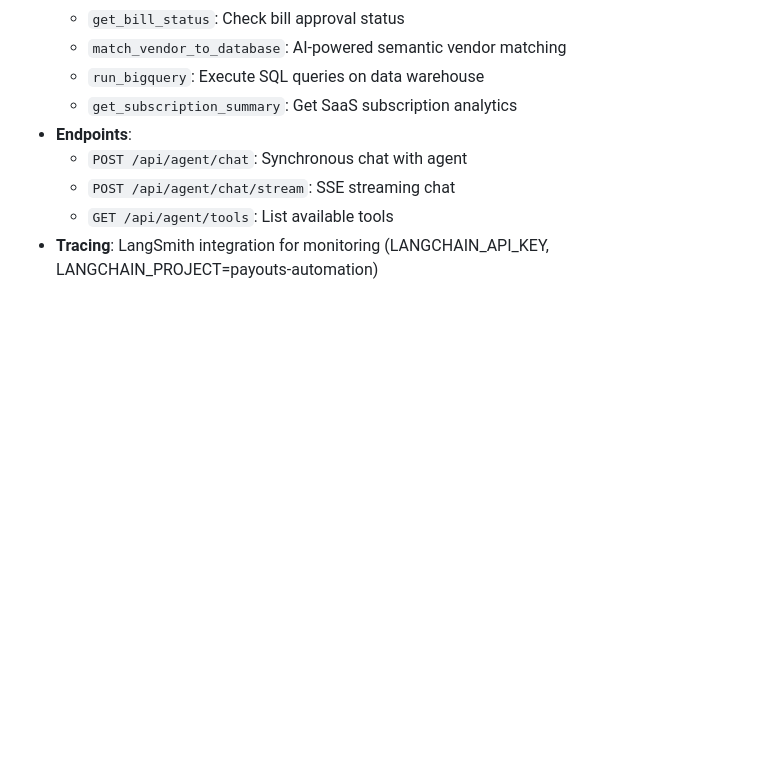
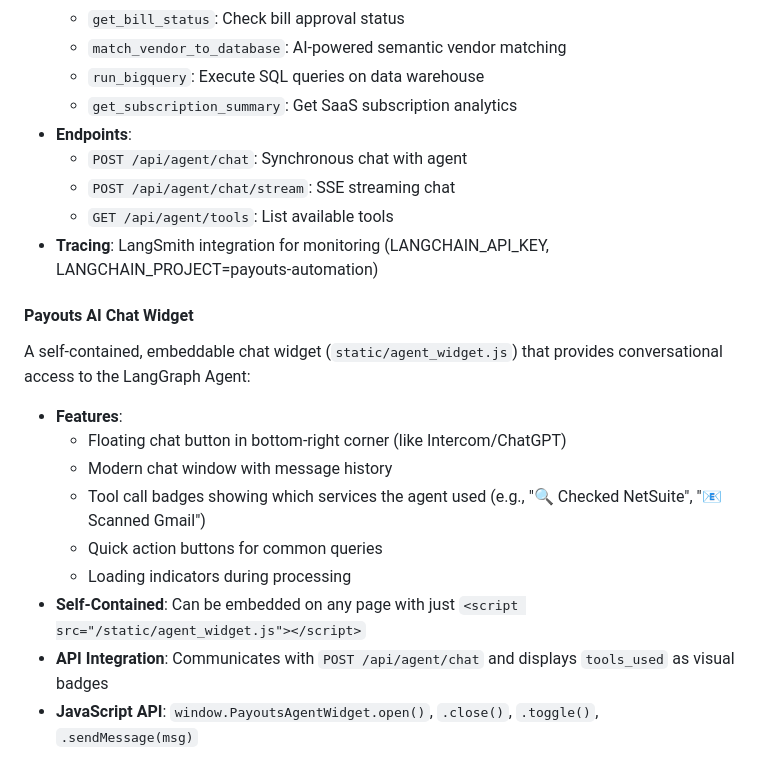
Before and after one commit to nq98/inv123, a Markdown page: replit.md, the part around the change. GitHub-like rendering; blank space fills up the shorter version.

Commit message:
Add an interactive chat widget for agent communication
Add a self-contained chat widget to the frontend that communicates with the agent API and displays tool usage.

Replit-Commit-Author: Agent
Replit-Commit-Session-Id: ce486b6e-076b-4a5b-965d-87535ba4ff30
Replit-Commit-Checkpoint-Type: full_checkpoint
Replit-Commit-Event-Id: 9d64159e-99d8-4490-b288-4460f8845ac1
Replit-Commit-Screenshot-Url: https://storage.googleapis.com/screenshot-production-us-central1/75bd8e64-74c3-4cba-a6bc-f00d155715e0/ce486b6e-076b-4a5b-965d-87535ba4ff30/rHjUciN

```diff
--- a/replit.md
+++ b/replit.md
@@ -77,3 +77,15 @@ A new LangGraph-based AI agent (`agent/` directory) provides conversational cont
     -   `POST /api/agent/chat/stream`: SSE streaming chat
     -   `GET /api/agent/tools`: List available tools
 -   **Tracing**: LangSmith integration for monitoring (LANGCHAIN_API_KEY, LANGCHAIN_PROJECT=payouts-automation)
+
+#### Payouts AI Chat Widget
+A self-contained, embeddable chat widget (`static/agent_widget.js`) that provides conversational access to the LangGraph Agent:
+-   **Features**:
+    -   Floating chat button in bottom-right corner (like Intercom/ChatGPT)
+    -   Modern chat window with message history
+    -   Tool call badges showing which services the agent used (e.g., "🔍 Checked NetSuite", "📧 Scanned Gmail")
+    -   Quick action buttons for common queries
+    -   Loading indicators during processing
+-   **Self-Contained**: Can be embedded on any page with just `<script src="/static/agent_widget.js"></script>`
+-   **API Integration**: Communicates with `POST /api/agent/chat` and displays `tools_used` as visual badges
+-   **JavaScript API**: `window.PayoutsAgentWidget.open()`, `.close()`, `.toggle()`, `.sendMessage(msg)`
```
